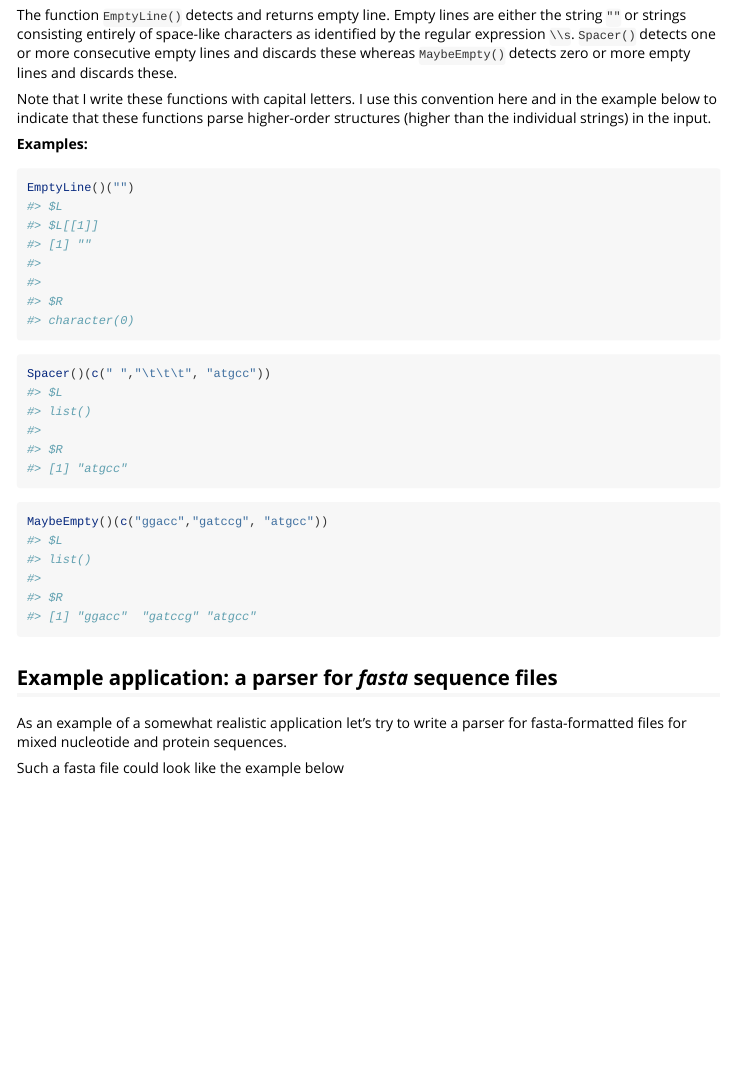
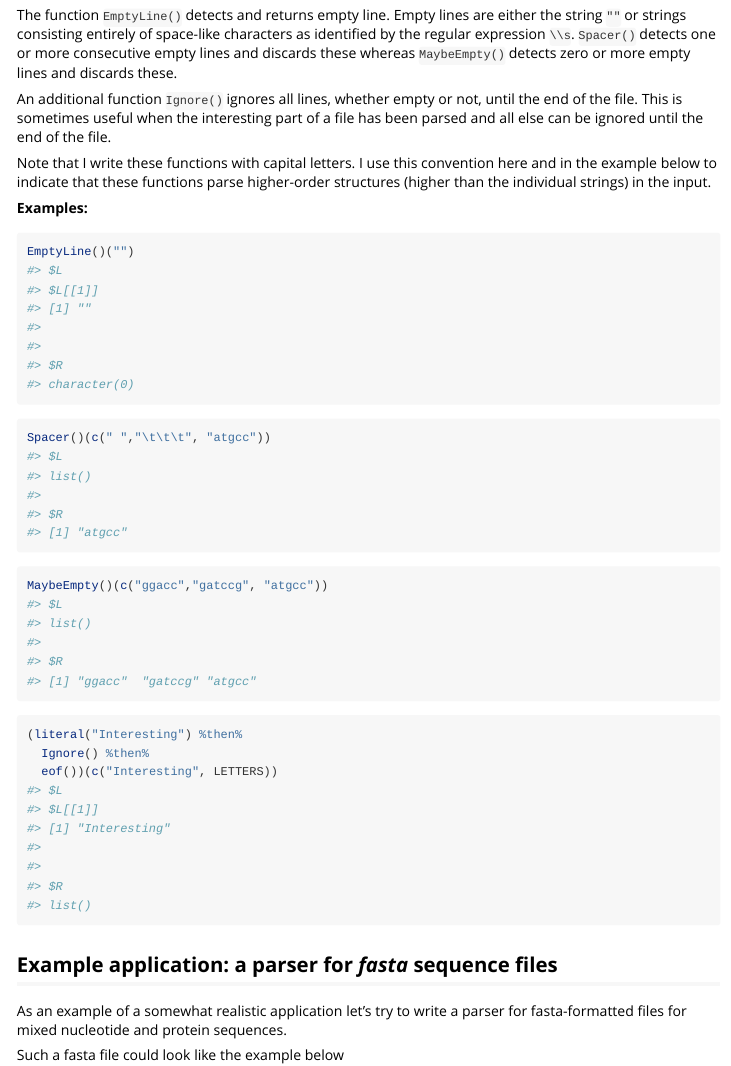
Before and after one commit to SystemsBioinformatics/parcr, an R Markdown document (vignettes/Creating_parser_combinators.Rmd): the page in a window 1100 px wide, from 8720 px down. Rendered offline with R 4.5, knitr and Pandoc, with nearby package versions; long lines of code are wrapped.

Commit message:
create Ignore()

````diff
--- a/vignettes/Creating_parser_combinators.Rmd
+++ b/vignettes/Creating_parser_combinators.Rmd
@@ -393,6 +393,10 @@ as identified by the regular expression `\\s`. `Spacer()` detects one or more
 consecutive empty lines and discards these whereas `MaybeEmpty()` detects zero
 or more empty lines and discards these.
 
+An additional function `Ignore()` ignores all lines, whether empty or not, until
+the end of the file. This is sometimes useful when the interesting part of a
+file has been parsed and all else can be ignored until the end of the file.
+
 Note that I write these functions with capital letters. I use this convention
 here and in the example below to indicate that these functions parse
 higher-order structures (higher than the individual strings) in the input.
@@ -409,6 +413,12 @@ Spacer()(c(" ","\t\t\t", "atgcc"))
 
 ```{r}
 MaybeEmpty()(c("ggacc","gatccg", "atgcc"))
+```
+
+```{r}
+(literal("Interesting") %then%
+  Ignore() %then%
+  eof())(c("Interesting", LETTERS))
 ```
 
 ## Example application: a parser for *fasta* sequence files
````
Also changed, not shown: NEWS.md (+3 -0 lines), R/parsers_derived.R (+30 -0 lines), 3 other files.
